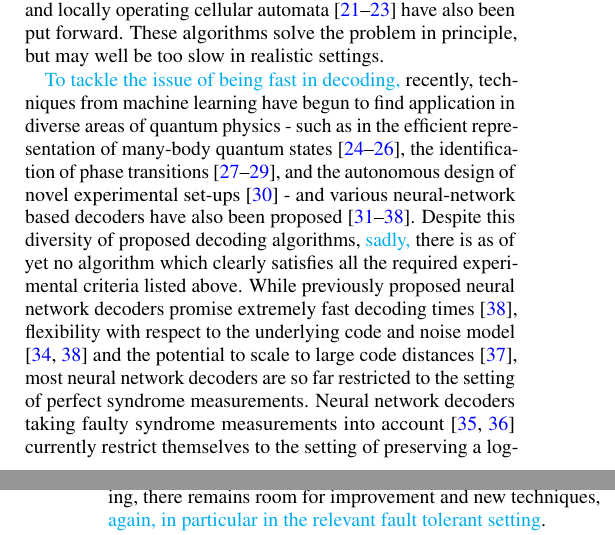
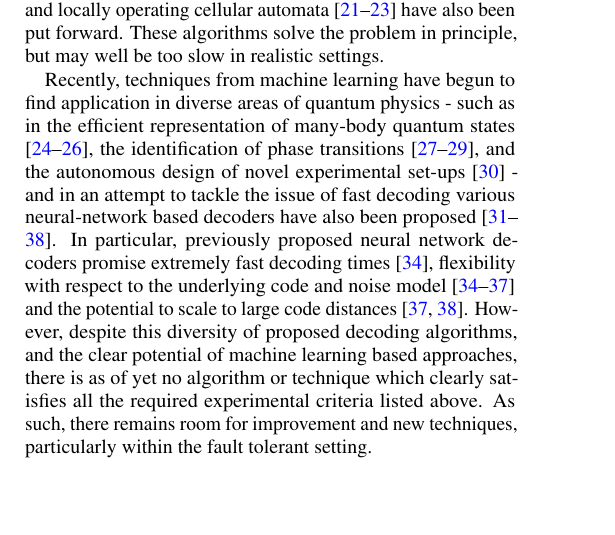
Before and after one commit to R-Sweke/DeepQ-Decoding, a LaTeX paper (manuscript/dq_decoding.tex): two parts of the columns of pages 1 and 2 of 15 before the commit and part of one column of page 1 of 15 after it, the two joined at a grey line, cut so that both start at the same text, the shorter picture padded with empty space. Compiled offline with pdfLaTeX.

Commit message:
more introduction revisions

```diff
--- a/manuscript/dq_decoding.tex
+++ b/manuscript/dq_decoding.tex
@@ -101,12 +101,9 @@
 	Perhaps most prominent are algorithms based on minimum-weight perfect matching subroutines~\cite{Fowler13}, although alternative approaches based on techniques such as the renormalization group~\cite{Duclos2010} and locally operating cellular automata~\cite{Herold15,herold2017cellular,Kubica2018} have also been put forward.
 	These algorithms solve the problem in principle, but may well be too slow in realistic settings.
 
-	\je{To tackle the issue of being fast in decoding,} recently, techniques from machine learning have begun to find application in diverse areas of quantum physics - such as in the efficient representation of many-body quantum states \cite{WFcarleo2017solving,WFcarleo2018constructing,WFgao2017efficient}, the identification of phase transitions \cite{PTvan2017learning,PTPhysRevB.97.134109,PTcarrasquilla2017machine}, and the autonomous design of novel experimental set-ups \cite{melnikov2018active} - and various neural-network based decoders have also been proposed~\cite{Torlai10, Varsamopoulos17, Krastanov17, Breuckmann18, Baireuther18a, Baireuther18b, Ni18, chamberland2018deep}.
-	Despite this diversity of proposed decoding algorithms, \je{sadly,} there is as of yet no algorithm which clearly satisfies all the required experimental criteria listed above.
-	While previously proposed neural network decoders promise extremely fast decoding times \cite{chamberland2018deep}, flexibility with respect to the underlying code and noise model \cite{chamberland2018deep, Breuckmann18} and the potential to scale to large code distances \cite{Ni18}, most neural network decoders are so far restricted to the setting of perfect syndrome measurements.
-	Neural network decoders taking faulty syndrome measurements into account~\cite{Baireuther18a,Baireuther18b} currently restrict themselves to the setting of preserving a logical qubit for as long as possible, without the requirement of performing a subsequent logical gate.
-	As such, while neural network based approaches to decoding seem \je{extremely} promising, there remains room for improvement and new techniques,
-	\je{again, in particular in the relevant fault tolerant setting}.
+	Recently, techniques from machine learning have begun to find application in diverse areas of quantum physics - such as in the efficient representation of many-body quantum states \cite{WFcarleo2017solving,WFcarleo2018constructing,WFgao2017efficient}, the identification of phase transitions \cite{PTvan2017learning,PTPhysRevB.97.134109,PTcarrasquilla2017machine}, and the autonomous design of novel experimental set-ups \cite{melnikov2018active} - and in an attempt to tackle the issue of fast decoding various neural-network based decoders have also been proposed~\cite{Torlai10, Varsamopoulos17, Krastanov17, chamberland2018deep, Baireuther18a, Baireuther18b, Breuckmann18,Ni18}. In particular, previously proposed neural network decoders promise extremely fast decoding times \cite{chamberland2018deep}, flexibility with respect to the underlying code and noise model \cite{chamberland2018deep,Baireuther18a,Baireuther18b,Breuckmann18} and the potential to scale to large code distances \cite{Ni18, Breuckmann18}.
+	However, despite this diversity of proposed decoding algorithms, and the clear potential of machine learning based approaches, there is as of yet no algorithm or technique which clearly satisfies all the required experimental criteria listed above.
+	As such, there remains room for improvement and new techniques, particularly within the fault tolerant setting.
 
 	Simultaneously, the last few years have also seen impressive advances in the development of deep reinforcement learning algorithms, which have allowed for the training of neural network based agents capable of obtaining super-human performance in domains such as Atari~\cite{RLMnih15,RLschaul2015prioritized,RLvan2016deep,RLwang2015dueling}, Chess~\cite{RLsilver2017mastering} and Go~\cite{RLSilver2016,RLSilver17b}.
 	These techniques are particularly powerful in situations where it is necessary to learn strategies for complex sequential decision making, involving consideration of the future effects of ones actions.
```
Also changed, not shown: manuscript/dq_decoding.pdf, manuscript/dq_decoding.tex (2 more changed lines).
